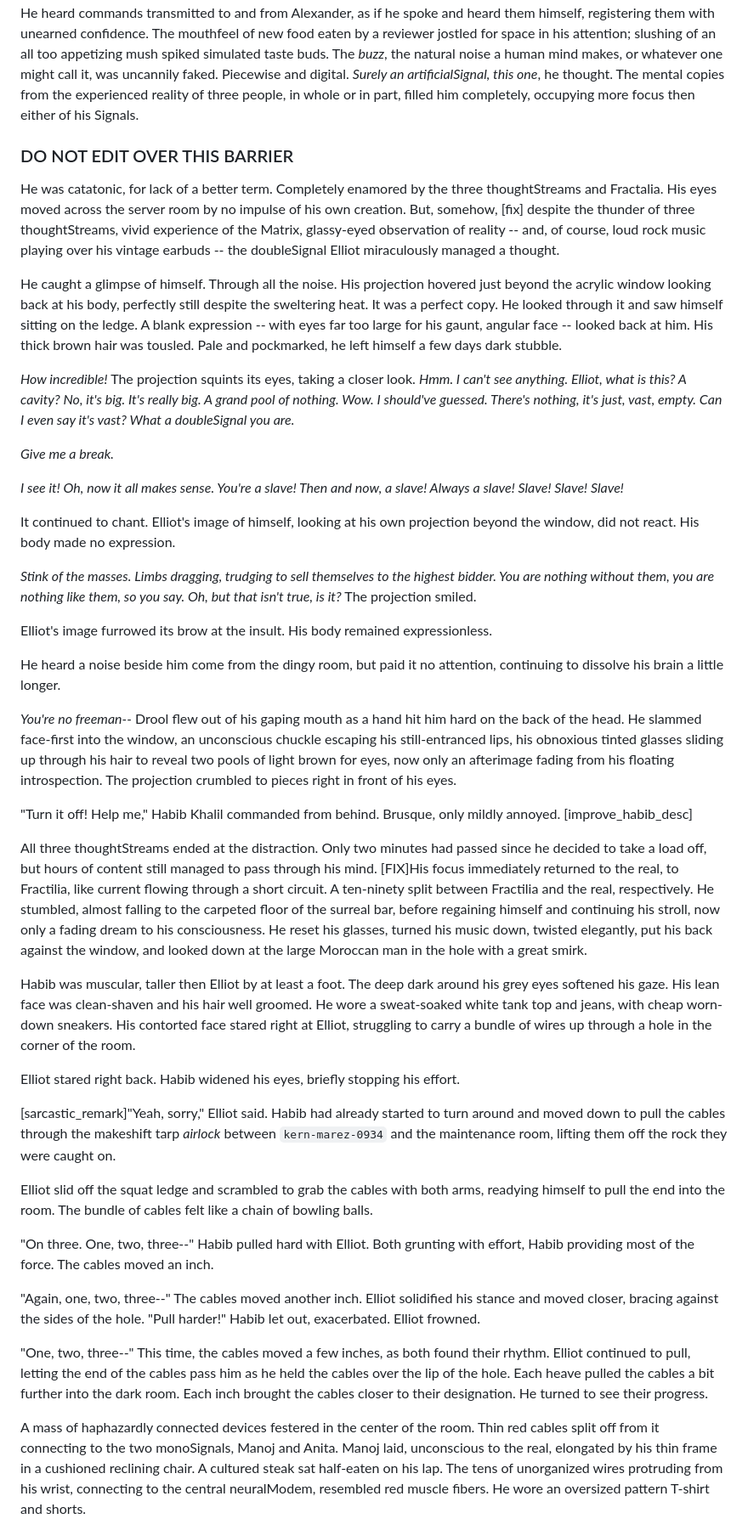
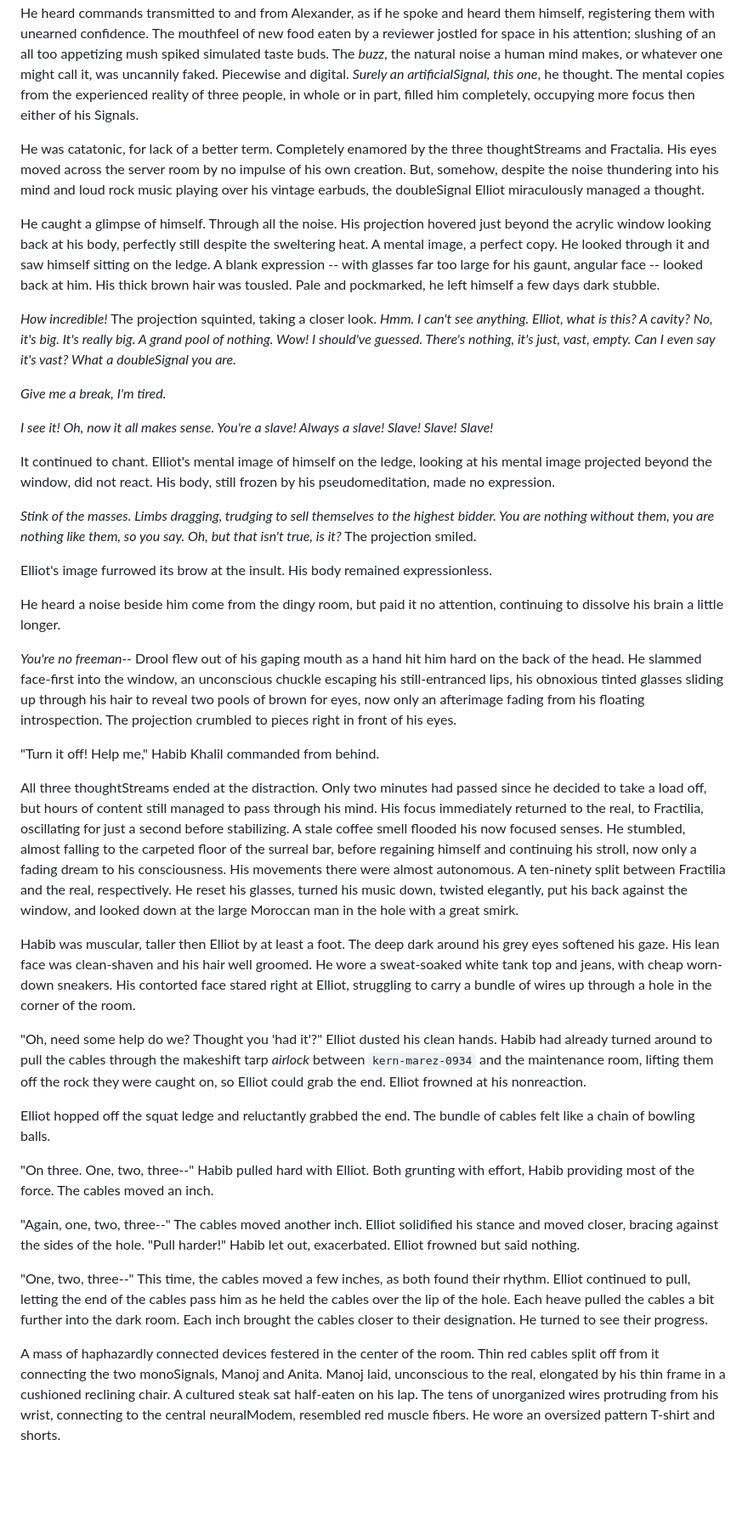
Before and after one commit to ihsotas0/Interfaced, a Markdown page: drafts/JonahSpector_Interfaced_2026.md, the part around one of its changes. Shown at 85% size. Rendered like a GitHub page; blank space fills up the shorter version.

```diff
--- a/drafts/JonahSpector_Interfaced_2026.md
+++ b/drafts/JonahSpector_Interfaced_2026.md
@@ -77,34 +77,32 @@ artificialSignal, this one*, he thought. The mental copies from the experienced
 reality of three people, in whole or in part, filled him completely, occupying
 more focus then either of his Signals.
 
-### DO NOT EDIT OVER THIS BARRIER ###
-
 He was catatonic, for lack of a better term. Completely enamored by the three
 thoughtStreams and Fractalia. His eyes moved across the server room by no
-impulse of his own creation. But, somehow, [fix] despite the thunder of three
-thoughtStreams, vivid experience of the Matrix, glassy-eyed observation of
-reality -- and, of course, loud rock music playing over his vintage earbuds --
-the doubleSignal Elliot miraculously managed a thought.
+impulse of his own creation. But, somehow, despite the noise thundering into his
+mind and loud rock music playing over his vintage earbuds, the doubleSignal
+Elliot miraculously managed a thought.
 
 He caught a glimpse of himself. Through all the noise. His projection hovered
 just beyond the acrylic window looking back at his body, perfectly still despite
-the sweltering heat. It was a perfect copy. He looked through it and saw himself
-sitting on the ledge. A blank expression -- with eyes far too large for his
-gaunt, angular face -- looked back at him. His thick brown hair was tousled.
-Pale and pockmarked, he left himself a few days dark stubble.
+the sweltering heat. A mental image, a perfect copy. He looked through it and
+saw himself sitting on the ledge. A blank expression -- with glasses far too
+large for his gaunt, angular face -- looked back at him. His thick brown hair
+was tousled. Pale and pockmarked, he left himself a few days dark stubble.
 
-*How incredible!* The projection squints its eyes, taking a closer look. *Hmm. I
-can't see anything. Elliot, what is this? A cavity? No, it's big. It's really
-big. A grand pool of nothing. Wow. I should've guessed. There's nothing, it's
-just, vast, empty. Can I even say it's vast? What a doubleSignal you are.*
+*How incredible!* The projection squinted, taking a closer look. *Hmm. I can't
+see anything. Elliot, what is this? A cavity? No, it's big. It's really big. A
+grand pool of nothing. Wow! I should've guessed. There's nothing, it's just,
+vast, empty. Can I even say it's vast? What a doubleSignal you are.*
 
-*Give me a break.*
+*Give me a break, I'm tired.*
 
-*I see it! Oh, now it all makes sense. You're a slave! Then and now, a slave!
-Always a slave! Slave! Slave! Slave!*
+*I see it! Oh, now it all makes sense. You're a slave! Always a slave! Slave!
+Slave! Slave!*
 
-It continued to chant. Elliot's image of himself, looking at his own projection
-beyond the window, did not react. His body made no expression.
+It continued to chant. Elliot's mental image of himself on the ledge, looking at
+his mental image projected beyond the window, did not react. His body, still
+frozen by his pseudomeditation, made no expression.
 
 *Stink of the masses. Limbs dragging, trudging to sell themselves to the highest
 bidder. You are nothing without them, you are nothing like them, so you say. Oh,
@@ -119,22 +117,23 @@ continuing to dissolve his brain a little longer.
 *You're no freeman--* Drool flew out of his gaping mouth as a hand hit him hard
 on the back of the head. He slammed face-first into the window, an unconscious
 chuckle escaping his still-entranced lips, his obnoxious tinted glasses sliding
-up through his hair to reveal two pools of light brown for eyes, now only an
+up through his hair to reveal two pools of brown for eyes, now only an
 afterimage fading from his floating introspection. The projection crumbled to
 pieces right in front of his eyes.
 
-"Turn it off! Help me," Habib Khalil commanded from behind. Brusque, only mildly
-annoyed. [improve_habib_desc]
+"Turn it off! Help me," Habib Khalil commanded from behind.
 
 All three thoughtStreams ended at the distraction. Only two minutes had passed
 since he decided to take a load off, but hours of content still managed to pass
-through his mind. [FIX]His focus immediately returned to the real, to Fractilia,
-like current flowing through a short circuit. A ten-ninety split between
-Fractilia and the real, respectively. He stumbled, almost falling to the
-carpeted floor of the surreal bar, before regaining himself and continuing his
-stroll, now only a fading dream to his consciousness. He reset his glasses,
-turned his music down, twisted elegantly, put his back against the window, and
-looked down at the large Moroccan man in the hole with a great smirk.
+through his mind. His focus immediately returned to the real, to Fractilia,
+oscillating for just a second before stabilizing. A stale coffee smell flooded
+his now focused senses. He stumbled, almost falling to the carpeted floor of the
+surreal bar, before regaining himself and continuing his stroll, now only a
+fading dream to his consciousness. His movements there were almost autonomous. A
+ten-ninety split between Fractilia and the real, respectively. He reset his
+glasses, turned his music down, twisted elegantly, put his back against the
+window, and looked down at the large Moroccan man in the hole with a great
+smirk.
 
 Habib was muscular, taller then Elliot by at least a foot. The deep dark around
 his grey eyes softened his gaze. His lean face was clean-shaven and his hair
@@ -142,23 +141,21 @@ well groomed. He wore a sweat-soaked white tank top and jeans, with cheap
 worn-down sneakers. His contorted face stared right at Elliot, struggling to
 carry a bundle of wires up through a hole in the corner of the room.
 
-Elliot stared right back. Habib widened his eyes, briefly stopping his effort.
+"Oh, need some help do we? Thought you 'had it'?" Elliot dusted his clean hands.
+Habib had already turned around to pull the cables through the makeshift tarp
+*airlock* between `kern-marez-0934` and the maintenance room, lifting them off
+the rock they were caught on, so Elliot could grab the end. Elliot frowned at
+his nonreaction.
 
-[sarcastic_remark]"Yeah, sorry," Elliot said. Habib had already started to turn
-around and moved down to pull the cables through the makeshift tarp *airlock*
-between `kern-marez-0934` and the maintenance room, lifting them off the rock
-they were caught on.
-
-Elliot slid off the squat ledge and scrambled to grab the cables with both arms,
-readying himself to pull the end into the room. The bundle of cables felt like a
-chain of bowling balls.
+Elliot hopped off the squat ledge and reluctantly grabbed the end. The bundle of
+cables felt like a chain of bowling balls.
 
 "On three. One, two, three--" Habib pulled hard with Elliot. Both grunting with
 effort, Habib providing most of the force. The cables moved an inch.
 
 "Again, one, two, three--" The cables moved another inch. Elliot solidified his
 stance and moved closer, bracing against the sides of the hole. "Pull harder!"
-Habib let out, exacerbated. Elliot frowned.
+Habib let out, exacerbated. Elliot frowned but said nothing.
 
 "One, two, three--" This time, the cables moved a few inches, as both found
 their rhythm. Elliot continued to pull, letting the end of the cables pass him
@@ -167,7 +164,7 @@ bit further into the dark room. Each inch brought the cables closer to their
 designation. He turned to see their progress.
 
 A mass of haphazardly connected devices festered in the center of the room. Thin
-red cables split off from it connecting to the two monoSignals, Manoj and Anita.
+red cables split off from it connecting the two monoSignals, Manoj and Anita.
 Manoj laid, unconscious to the real, elongated by his thin frame in a cushioned
 reclining chair. A cultured steak sat half-eaten on his lap. The tens of
 unorganized wires protruding from his wrist, connecting to the central
```
Also changed, not shown: other parts of drafts/JonahSpector_Interfaced_2026.md (+46 -27 lines).
